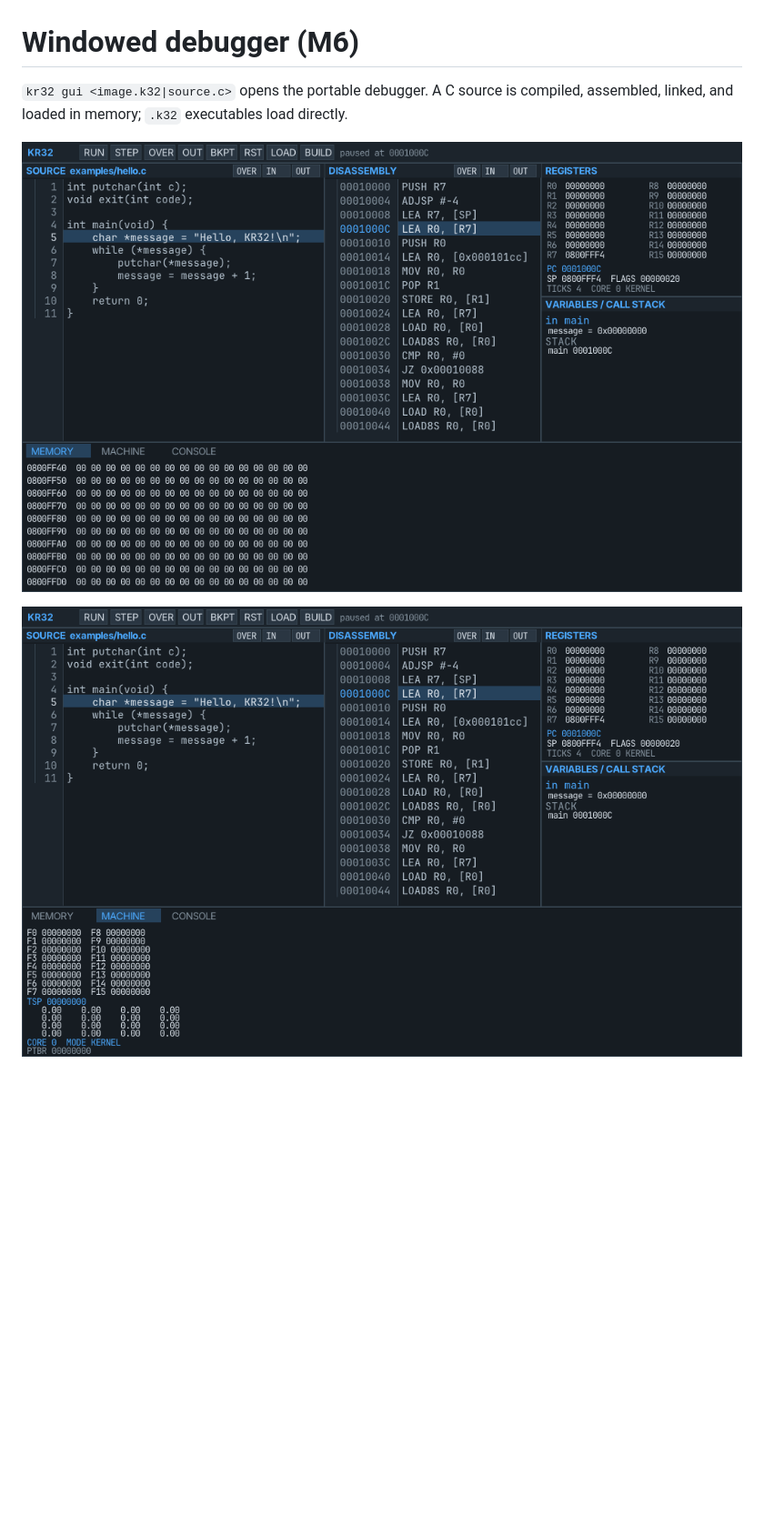
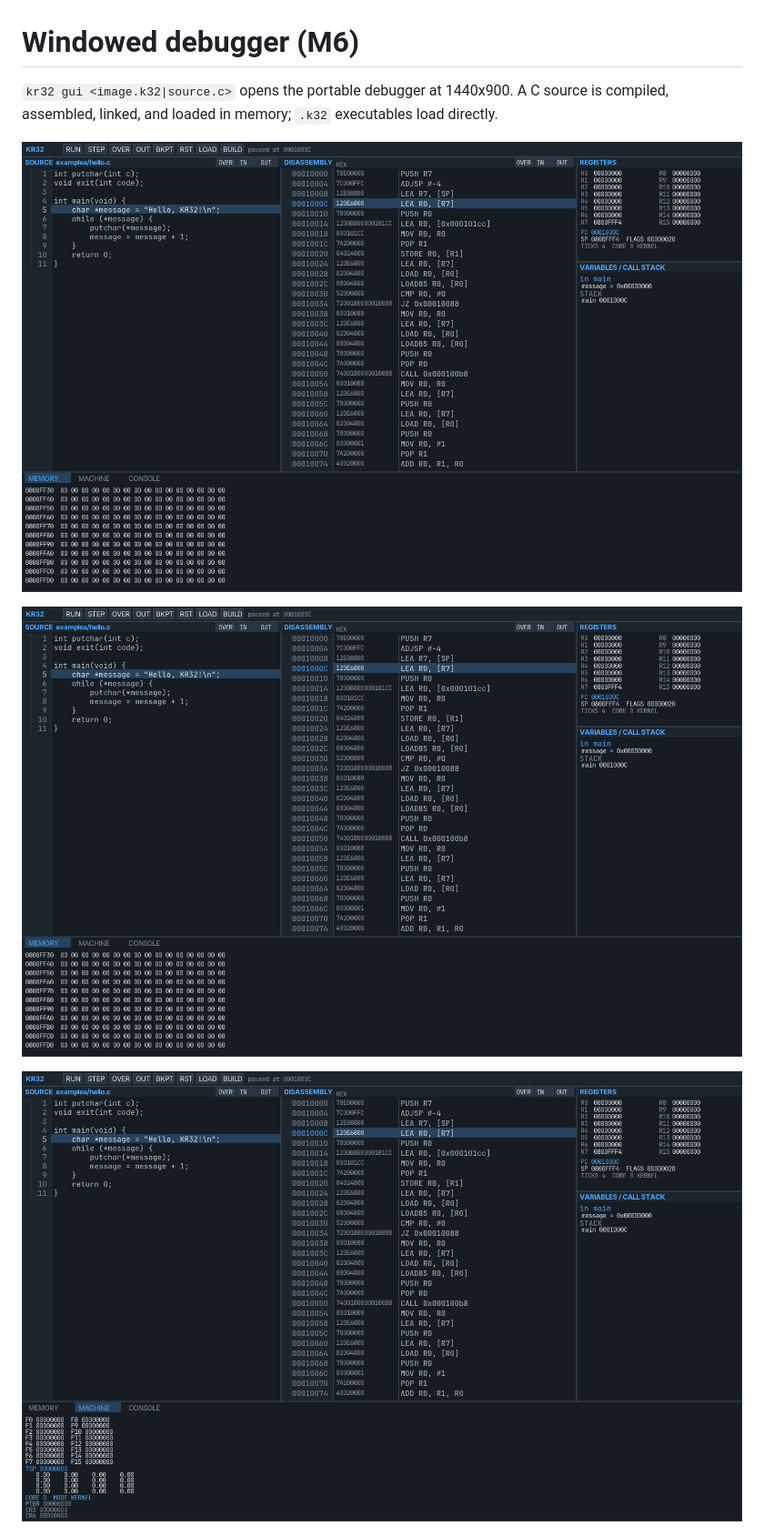
Before and after one commit to kevinwross/KR32, a Markdown page: docs/ui.md, the part around one of its changes. Shown at 91% size. Drawn GitHub-style; pictures changed too: docs/screenshots/m6-debugger.png, docs/screenshots/m6-hex.png (added), docs/screenshots/m6-machine.png; blank space fills up the shorter version.

```diff
--- a/docs/ui.md
+++ b/docs/ui.md
@@ -1,10 +1,12 @@
 # Windowed debugger (M6)
 
-`kr32 gui <image.k32|source.c>` opens the portable debugger. A C source is
-compiled, assembled, linked, and loaded in memory; `.k32` executables load
-directly.
+`kr32 gui <image.k32|source.c>` opens the portable debugger at 1440x900. A C
+source is compiled, assembled, linked, and loaded in memory; `.k32`
+executables load directly.
 
 ![KR32 debugger](screenshots/m6-debugger.png)
+
+![KR32 HEX column](screenshots/m6-hex.png)
 
 ![KR32 machine panel](screenshots/m6-machine.png)
 
```
Also changed, not shown: other parts of docs/ui.md (+8 -3 lines), README.md (+5 -5 lines), implementation.md (+7 -1 lines), 2 other files.
